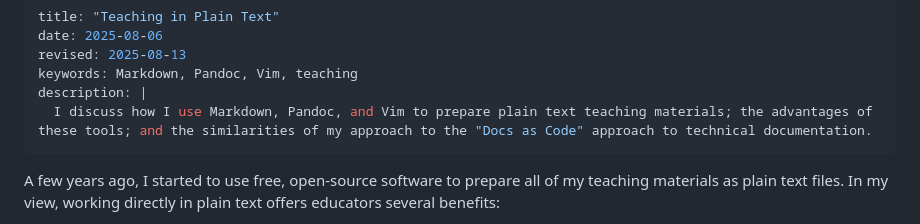
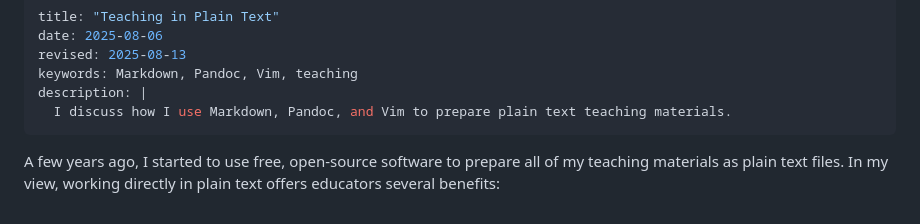
Before and after one commit to elijahgreenstein/elijahgreenstein.github.io, a Markdown page: writing/2025/teaching-plain-text.md, the part around the change. Rendered like a GitHub page.

```diff
--- a/writing/2025/teaching-plain-text.md
+++ b/writing/2025/teaching-plain-text.md
@@ -4,7 +4,7 @@ date: 2025-08-06
 revised: 2025-08-13
 keywords: Markdown, Pandoc, Vim, teaching
 description: |
-  I discuss how I use Markdown, Pandoc, and Vim to prepare plain text teaching materials; the advantages of these tools; and the similarities of my approach to the "Docs as Code" approach to technical documentation.
+  I discuss how I use Markdown, Pandoc, and Vim to prepare plain text teaching materials.
 ---
 
 A few years ago, I started to use free, open-source software to prepare all of my teaching materials as plain text files. In my view, working directly in plain text offers educators several benefits:
```
Also changed, not shown: writing/2025/mecab-configuration.md (+2 -1 lines).
